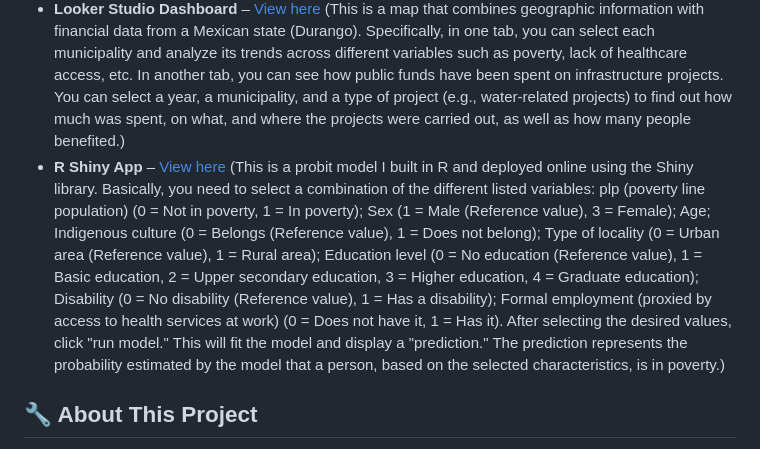
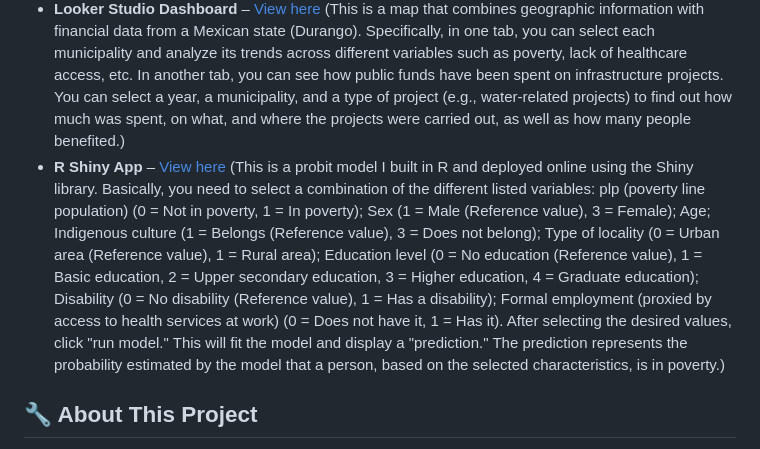
Before and after one commit to Josueyz/work-showcase, a Markdown page: README.md, the part around the change. Drawn GitHub-style.

```diff
--- a/README.md
+++ b/README.md
@@ -8,7 +8,7 @@ This repository contains links to some dashboards I’ve created. You can access
 - **Tableau Dashboard** – [View here](https://public.tableau.com/app/profile/josueyanez/viz/Jobapplication-Josue/Dashboard1)  (This is a dashboard using different nationwide variables (Mexico) related to health topics such as birth data, mortality, water quality, etc.)
 - **QGIS 3D Map** – [View here](https://josueyz.github.io/lerdo_pub/) (This is a 3D map that combines different variables at the neighborhood level for a municipality. You can see that it integrates population by neighborhood, the number of streetlights, and some other sociodemographic variables—all in a single map!)
 - **Looker Studio Dashboard** – [View here](https://lookerstudio.google.com/reporting/c09e7fd3-8f74-4e75-bbd8-703b527b881a) (This is a map that combines geographic information with financial data from a Mexican state (Durango). Specifically, in one tab, you can select each municipality and analyze its trends across different variables such as poverty, lack of healthcare access, etc. In another tab, you can see how public funds have been spent on infrastructure projects. You can select a year, a municipality, and a type of project (e.g., water-related projects) to find out how much was spent, on what, and where the projects were carried out, as well as how many people benefited.)
-- **R Shiny App** – [View here](https://josueyz.shinyapps.io/codigos_r/) (This is a probit model I built in R and deployed online using the Shiny library. Basically, you need to select a combination of the different listed variables: plp (poverty line population) (0 = Not in poverty, 1 = In poverty); Sex (1 = Male (Reference value), 3 = Female); Age; Indigenous culture (0 = Belongs (Reference value), 1 = Does not belong); Type of locality (0 = Urban area (Reference value), 1 = Rural area); Education level (0 = No education (Reference value), 1 = Basic education, 2 = Upper secondary education, 3 = Higher education, 4 = Graduate education); Disability (0 = No disability (Reference value), 1 = Has a disability); Formal employment (proxied by access to health services at work) (0 = Does not have it, 1 = Has it). After selecting the desired values, click "run model." This will fit the model and display a "prediction." The prediction represents the probability estimated by the model that a person, based on the selected characteristics, is in poverty.)
+- **R Shiny App** – [View here](https://josueyz.shinyapps.io/codigos_r/) (This is a probit model I built in R and deployed online using the Shiny library. Basically, you need to select a combination of the different listed variables: plp (poverty line population) (0 = Not in poverty, 1 = In poverty); Sex (1 = Male (Reference value), 3 = Female); Age; Indigenous culture (1 = Belongs (Reference value), 3 = Does not belong); Type of locality (0 = Urban area (Reference value), 1 = Rural area); Education level (0 = No education (Reference value), 1 = Basic education, 2 = Upper secondary education, 3 = Higher education, 4 = Graduate education); Disability (0 = No disability (Reference value), 1 = Has a disability); Formal employment (proxied by access to health services at work) (0 = Does not have it, 1 = Has it). After selecting the desired values, click "run model." This will fit the model and display a "prediction." The prediction represents the probability estimated by the model that a person, based on the selected characteristics, is in poverty.)
 
 
 ## 🔧 About This Project
```
